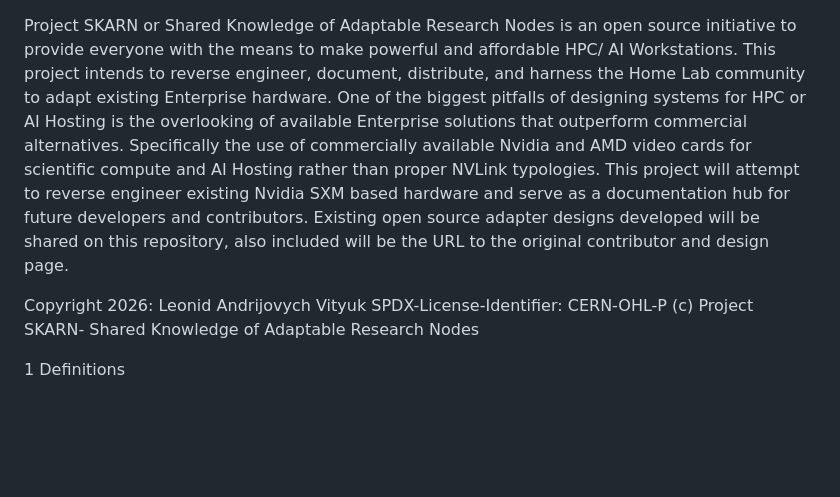
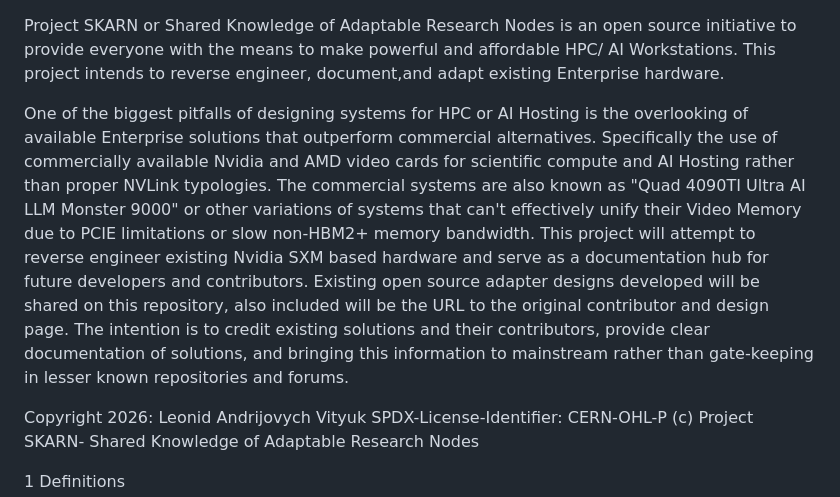
Before and after one commit to SKARN-eng/SKARN-Open-Source-Project-, a Markdown page: README.md, the part around the change. GitHub-like rendering; blank space fills up the shorter version.

```diff
--- a/README.md
+++ b/README.md
@@ -1,7 +1,10 @@
 Project SKARN or Shared Knowledge of Adaptable Research Nodes is an open source initiative to provide everyone with the means to make powerful and affordable HPC/ AI Workstations.
-This project intends to reverse engineer, document, distribute, and harness the Home Lab community to adapt existing Enterprise hardware. One of the biggest pitfalls
-of designing systems for HPC or AI Hosting is the overlooking of available Enterprise solutions that outperform commercial alternatives. Specifically the use of commercially
-available Nvidia and AMD video cards for scientific compute and AI Hosting rather than proper NVLink typologies. This project will attempt to reverse engineer existing Nvidia SXM based hardware and serve as a documentation hub for future developers and contributors. Existing open source adapter designs developed will be shared on this repository, also included will be the URL to the original contributor and design page.
+This project intends to reverse engineer, document,and adapt existing Enterprise hardware.
+
+One of the biggest pitfalls of designing systems for HPC or AI Hosting is the overlooking of available Enterprise solutions that outperform commercial alternatives. Specifically the use of commercially
+available Nvidia and AMD video cards for scientific compute and AI Hosting rather than proper NVLink typologies.
+The commercial systems are also known as "Quad 4090TI Ultra AI LLM Monster 9000" or other variations of systems that can't effectively unify their Video Memory due to PCIE limitations or slow non-HBM2+ memory bandwidth.
+This project will attempt to reverse engineer existing Nvidia SXM based hardware and serve as a documentation hub for future developers and contributors. Existing open source adapter designs developed will be shared on this repository, also included will be the URL to the original contributor and design page. The intention is to credit existing solutions and their contributors, provide clear documentation of solutions, and bringing this information to mainstream rather than gate-keeping in lesser known repositories and forums.
 
 
 
```
